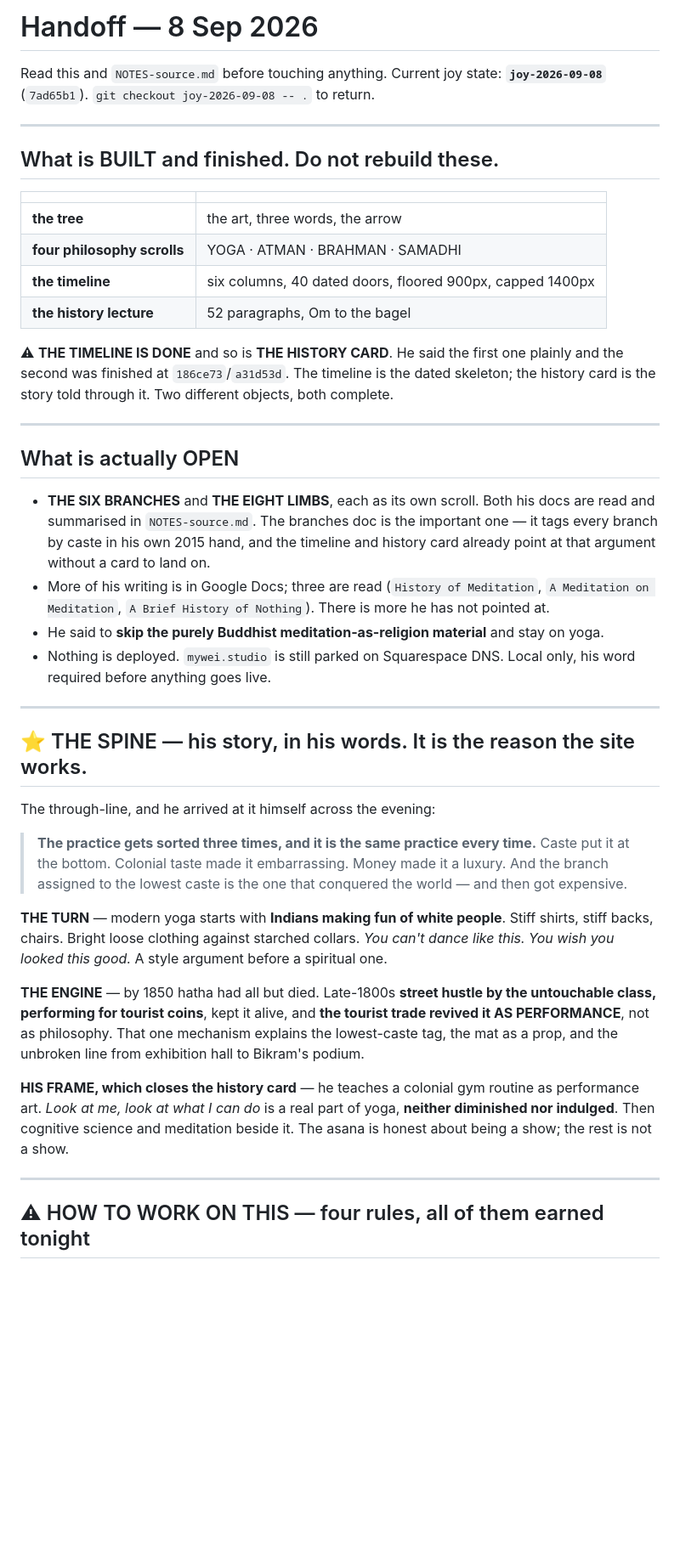
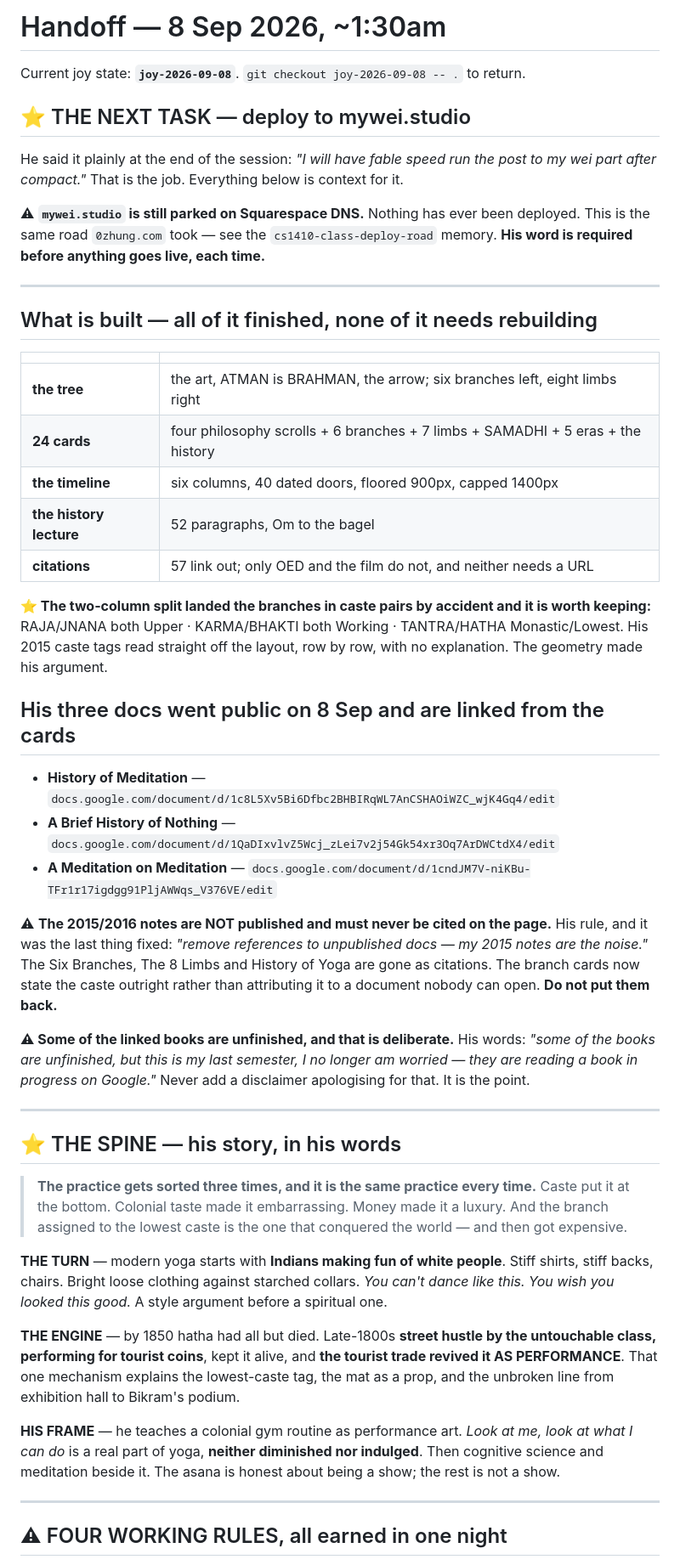
Before and after one commit to sumbhodi/mywei-studio, a Markdown page: NOTES-next.md, the part around one of its changes. Shown at 85% size. GitHub-like rendering; blank space fills up the shorter version.

```diff
--- a/NOTES-next.md
+++ b/NOTES-next.md
@@ -1,42 +1,50 @@
-# Handoff — 8 Sep 2026
+# Handoff — 8 Sep 2026, ~1:30am
 
-Read this and `NOTES-source.md` before touching anything.
-Current joy state: **`joy-2026-09-08`** (`7ad65b1`). `git checkout joy-2026-09-08 -- .` to return.
+Current joy state: **`joy-2026-09-08`**. `git checkout joy-2026-09-08 -- .` to return.
+
+## ⭐ THE NEXT TASK — deploy to mywei.studio
+
+He said it plainly at the end of the session: *"I will have fable speed run the post to my wei part
+after compact."* That is the job. Everything below is context for it.
+
+⚠ **`mywei.studio` is still parked on Squarespace DNS.** Nothing has ever been deployed. This is
+the same road `0zhung.com` took — see the `cs1410-class-deploy-road` memory. **His word is required
+before anything goes live, each time.**
 
 ---
 
-## What is BUILT and finished. Do not rebuild these.
+## What is built — all of it finished, none of it needs rebuilding
 
 | | |
 |---|---|
-| **the tree** | the art, three words, the arrow |
-| **four philosophy scrolls** | YOGA · ATMAN · BRAHMAN · SAMADHI |
+| **the tree** | the art, ATMAN is BRAHMAN, the arrow; six branches left, eight limbs right |
+| **24 cards** | four philosophy scrolls + 6 branches + 7 limbs + SAMADHI + 5 eras + the history |
 | **the timeline** | six columns, 40 dated doors, floored 900px, capped 1400px |
 | **the history lecture** | 52 paragraphs, Om to the bagel |
+| **citations** | 57 link out; only OED and the film do not, and neither needs a URL |
 
-⚠ **THE TIMELINE IS DONE** and so is **THE HISTORY CARD**. He said the first one plainly and the
-second was finished at `186ce73`/`a31d53d`. The timeline is the dated skeleton; the history card is
-the story told through it. Two different objects, both complete.
+**⭐ The two-column split landed the branches in caste pairs by accident and it is worth keeping:**
+RAJA/JNANA both Upper · KARMA/BHAKTI both Working · TANTRA/HATHA Monastic/Lowest. His 2015 caste
+tags read straight off the layout, row by row, with no explanation. The geometry made his argument.
+
+## His three docs went public on 8 Sep and are linked from the cards
+
+- **History of Meditation** — `docs.google.com/document/d/1c8L5Xv5Bi6Dfbc2BHBIRqWL7AnCSHAOiWZC_wjK4Gq4/edit`
+- **A Brief History of Nothing** — `docs.google.com/document/d/1QaDIxvlvZ5Wcj_zLei7v2j54Gk54xr3Oq7ArDWCtdX4/edit`
+- **A Meditation on Meditation** — `docs.google.com/document/d/1cndJM7V-niKBu-TFr1r17igdgg91PljAWWqs_V376VE/edit`
+
+⚠ **The 2015/2016 notes are NOT published and must never be cited on the page.** His rule, and it
+was the last thing fixed: *"remove references to unpublished docs — my 2015 notes are the noise."*
+The Six Branches, The 8 Limbs and History of Yoga are gone as citations. The branch cards now state
+the caste outright rather than attributing it to a document nobody can open. **Do not put them back.**
+
+**⚠ Some of the linked books are unfinished, and that is deliberate.** His words: *"some of the
+books are unfinished, but this is my last semester, I no longer am worried — they are reading a
+book in progress on Google."* Never add a disclaimer apologising for that. It is the point.
 
 ---
 
-## What is actually OPEN
-
-- **THE SIX BRANCHES** and **THE EIGHT LIMBS**, each as its own scroll. Both his docs are read and
-  summarised in `NOTES-source.md`. The branches doc is the important one — it tags every branch by
-  caste in his own 2015 hand, and the timeline and history card already point at that argument
-  without a card to land on.
-- More of his writing is in Google Docs; three are read (`History of Meditation`,
-  `A Meditation on Meditation`, `A Brief History of Nothing`). There is more he has not pointed at.
-- He said to **skip the purely Buddhist meditation-as-religion material** and stay on yoga.
-- Nothing is deployed. `mywei.studio` is still parked on Squarespace DNS. Local only, his word
-  required before anything goes live.
-
----
-
-## ⭐ THE SPINE — his story, in his words. It is the reason the site works.
-
-The through-line, and he arrived at it himself across the evening:
+## ⭐ THE SPINE — his story, in his words
 
 > **The practice gets sorted three times, and it is the same practice every time.** Caste put it at
 > the bottom. Colonial taste made it embarrassing. Money made it a luxury. And the branch assigned
@@ -48,15 +56,14 @@ you looked this good.* A style argument before a spiritual one.
 
 **THE ENGINE** — by 1850 hatha had all but died. Late-1800s **street hustle by the untouchable
 class, performing for tourist coins**, kept it alive, and **the tourist trade revived it AS
-PERFORMANCE**, not as philosophy. That one mechanism explains the lowest-caste tag, the mat as a
-prop, and the unbroken line from exhibition hall to Bikram's podium.
+PERFORMANCE**. That one mechanism explains the lowest-caste tag, the mat as a prop, and the
+unbroken line from exhibition hall to Bikram's podium.
 
-**HIS FRAME, which closes the history card** — he teaches a colonial gym routine as performance
-art. *Look at me, look at what I can do* is a real part of yoga, **neither diminished nor
-indulged**. Then cognitive science and meditation beside it. The asana is honest about being a
-show; the rest is not a show.
+**HIS FRAME** — he teaches a colonial gym routine as performance art. *Look at me, look at what I
+can do* is a real part of yoga, **neither diminished nor indulged**. Then cognitive science and
+meditation beside it. The asana is honest about being a show; the rest is not a show.
 
 ---
 
-## ⚠ HOW TO WORK ON THIS — four rules, all of them earned tonight
+## ⚠ FOUR WORKING RULES, all earned in one night
 
```
Also changed, not shown: other parts of NOTES-next.md (+24 -39 lines).
